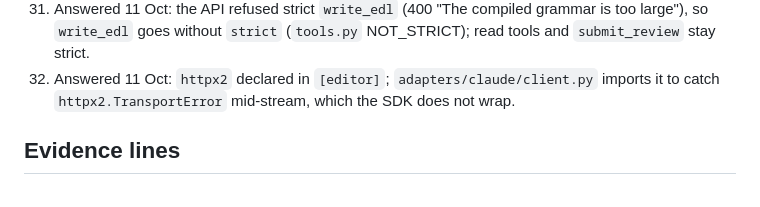
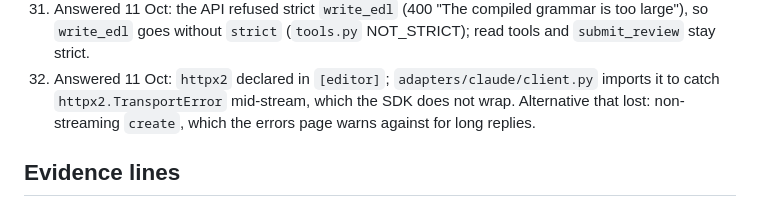
Before and after one commit to kevinleonj/reel-studio, a Markdown page: docs/handoff/engine.md, the part around the change. Drawn GitHub-style.

Commit message:
chore(auto): edit docs/handoff/engine.md
Automated atomic commit created by the Claude Code PostToolUse hook.

Claude-Atomic-Commit: true
Claude-Hook-Tool: Edit
Claude-Session-Id: e7a35d8a-5742-41ce-96c2-703d2bfa26d3

```diff
--- a/docs/handoff/engine.md
+++ b/docs/handoff/engine.md
@@ -71,7 +71,8 @@ Plan row 10: `qa.json` `hard_checks` keys are the kit's PASS/FAIL lines (`spec_t
     so `write_edl` goes without `strict` (`tools.py` NOT_STRICT); read tools and `submit_review`
     stay strict.
 21. Answered 11 Oct: `httpx2` declared in `[editor]`; `adapters/claude/client.py` imports it to catch
-    `httpx2.TransportError` mid-stream, which the SDK does not wrap.
+    `httpx2.TransportError` mid-stream, which the SDK does not wrap. Alternative that lost:
+    non-streaming `create`, which the errors page warns against for long replies.
 
 ## Evidence lines
 - 2026-10-13 round 3 rerun, our arm only: $1.6120; eval/results/2026-10-13/ab-runs.json.
```
